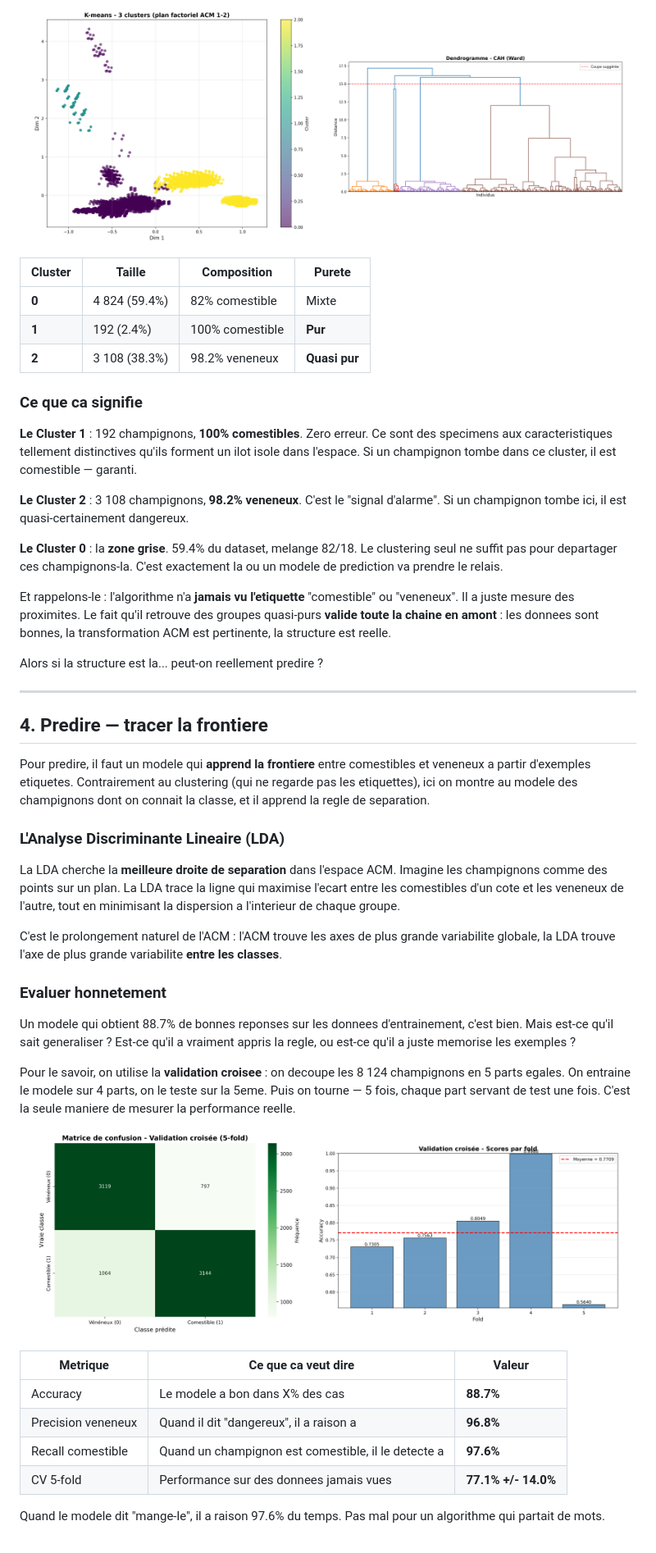
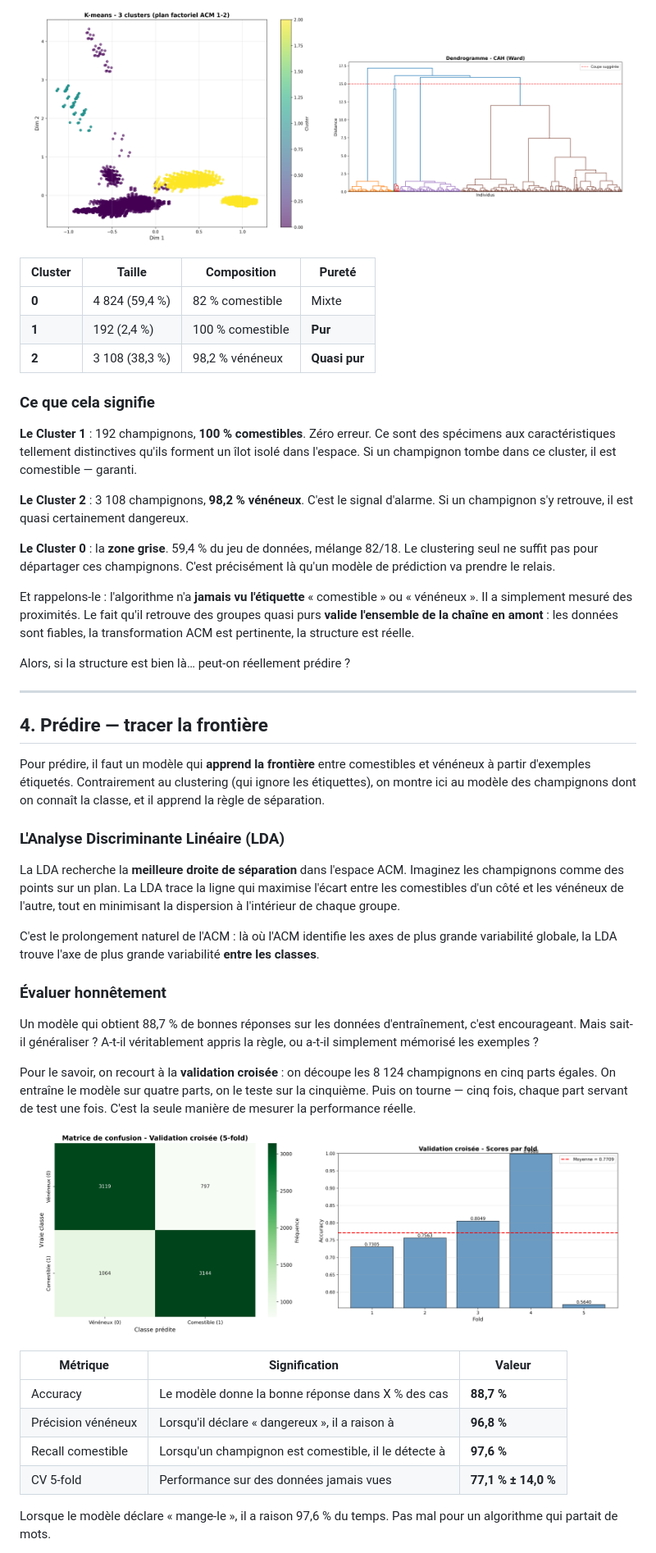
Before and after one commit to Pchambet/mushroom-project, a Markdown page: README.md, the part around one of its changes. Shown at 82% size. Rendered like a GitHub page.

```diff
--- a/README.md
+++ b/README.md
@@ -127,52 +127,52 @@ Les deux convergent vers **3 groupes naturels** :
 </p>
 
-| Cluster | Taille | Composition | Purete |
+| Cluster | Taille | Composition | Pureté |
 |---|---|---|---|
-| **0** | 4 824 (59.4%) | 82% comestible | Mixte |
-| **1** | 192 (2.4%) | 100% comestible | **Pur** |
-| **2** | 3 108 (38.3%) | 98.2% veneneux | **Quasi pur** |
+| **0** | 4 824 (59,4 %) | 82 % comestible | Mixte |
+| **1** | 192 (2,4 %) | 100 % comestible | **Pur** |
+| **2** | 3 108 (38,3 %) | 98,2 % vénéneux | **Quasi pur** |
 
-### Ce que ca signifie
+### Ce que cela signifie
 
-**Le Cluster 1** : 192 champignons, **100% comestibles**. Zero erreur. Ce sont des specimens aux caracteristiques tellement distinctives qu'ils forment un ilot isole dans l'espace. Si un champignon tombe dans ce cluster, il est comestible — garanti.
+**Le Cluster 1** : 192 champignons, **100 % comestibles**. Zéro erreur. Ce sont des spécimens aux caractéristiques tellement distinctives qu'ils forment un îlot isolé dans l'espace. Si un champignon tombe dans ce cluster, il est comestible — garanti.
 
-**Le Cluster 2** : 3 108 champignons, **98.2% veneneux**. C'est le "signal d'alarme". Si un champignon tombe ici, il est quasi-certainement dangereux.
+**Le Cluster 2** : 3 108 champignons, **98,2 % vénéneux**. C'est le signal d'alarme. Si un champignon s'y retrouve, il est quasi certainement dangereux.
 
-**Le Cluster 0** : la **zone grise**. 59.4% du dataset, melange 82/18. Le clustering seul ne suffit pas pour departager ces champignons-la. C'est exactement la ou un modele de prediction va prendre le relais.
+**Le Cluster 0** : la **zone grise**. 59,4 % du jeu de données, mélange 82/18. Le clustering seul ne suffit pas pour départager ces champignons. C'est précisément là qu'un modèle de prédiction va prendre le relais.
 
-Et rappelons-le : l'algorithme n'a **jamais vu l'etiquette** "comestible" ou "veneneux". Il a juste mesure des proximites. Le fait qu'il retrouve des groupes quasi-purs **valide toute la chaine en amont** : les donnees sont bonnes, la transformation ACM est pertinente, la structure est reelle.
+Et rappelons-le : l'algorithme n'a **jamais vu l'étiquette** « comestible » ou « vénéneux ». Il a simplement mesuré des proximités. Le fait qu'il retrouve des groupes quasi purs **valide l'ensemble de la chaîne en amont** : les données sont fiables, la transformation ACM est pertinente, la structure est réelle.
 
-Alors si la structure est la... peut-on reellement predire ?
+Alors, si la structure est bien là… peut-on réellement prédire ?
 
 ---
 
-## 4. Predire — tracer la frontiere
+## 4. Prédire — tracer la frontière
 
-Pour predire, il faut un modele qui **apprend la frontiere** entre comestibles et veneneux a partir d'exemples etiquetes. Contrairement au clustering (qui ne regarde pas les etiquettes), ici on montre au modele des champignons dont on connait la classe, et il apprend la regle de separation.
+Pour prédire, il faut un modèle qui **apprend la frontière** entre comestibles et vénéneux à partir d'exemples étiquetés. Contrairement au clustering (qui ignore les étiquettes), on montre ici au modèle des champignons dont on connaît la classe, et il apprend la règle de séparation.
 
-### L'Analyse Discriminante Lineaire (LDA)
+### L'Analyse Discriminante Linéaire (LDA)
 
-La LDA cherche la **meilleure droite de separation** dans l'espace ACM. Imagine les champignons comme des points sur un plan. La LDA trace la ligne qui maximise l'ecart entre les comestibles d'un cote et les veneneux de l'autre, tout en minimisant la dispersion a l'interieur de chaque groupe.
+La LDA recherche la **meilleure droite de séparation** dans l'espace ACM. Imaginez les champignons comme des points sur un plan. La LDA trace la ligne qui maximise l'écart entre les comestibles d'un côté et les vénéneux de l'autre, tout en minimisant la dispersion à l'intérieur de chaque groupe.
 
-C'est le prolongement naturel de l'ACM : l'ACM trouve les axes de plus grande variabilite globale, la LDA trouve l'axe de plus grande variabilite **entre les classes**.
+C'est le prolongement naturel de l'ACM : là où l'ACM identifie les axes de plus grande variabilité globale, la LDA trouve l'axe de plus grande variabilité **entre les classes**.
 
-### Evaluer honnetement
+### Évaluer honnêtement
 
-Un modele qui obtient 88.7% de bonnes reponses sur les donnees d'entrainement, c'est bien. Mais est-ce qu'il sait generaliser ? Est-ce qu'il a vraiment appris la regle, ou est-ce qu'il a juste memorise les exemples ?
+Un modèle qui obtient 88,7 % de bonnes réponses sur les données d'entraînement, c'est encourageant. Mais sait-il généraliser ? A-t-il véritablement appris la règle, ou a-t-il simplement mémorisé les exemples ?
 
-Pour le savoir, on utilise la **validation croisee** : on decoupe les 8 124 champignons en 5 parts egales. On entraine le modele sur 4 parts, on le teste sur la 5eme. Puis on tourne — 5 fois, chaque part servant de test une fois. C'est la seule maniere de mesurer la performance reelle.
+Pour le savoir, on recourt à la **validation croisée** : on découpe les 8 124 champignons en cinq parts égales. On entraîne le modèle sur quatre parts, on le teste sur la cinquième. Puis on tourne — cinq fois, chaque part servant de test une fois. C'est la seule manière de mesurer la performance réelle.
 
 <p align="center">
   <img src="reports/figures/da_confusion_cv.png" width="45%" alt="Matrice de confusion">
   <img src="reports/figures/da_cv_scores.png" width="50%" alt="Scores par fold">
 </p>
 
-| Metrique | Ce que ca veut dire | Valeur |
+| Métrique | Signification | Valeur |
 |---|---|---|
-| Accuracy | Le modele a bon dans X% des cas | **88.7%** |
-| Precision veneneux | Quand il dit "dangereux", il a raison a | **96.8%** |
-| Recall comestible | Quand un champignon est comestible, il le detecte a | **97.6%** |
-| CV 5-fold | Performance sur des donnees jamais vues | **77.1% +/- 14.0%** |
+| Accuracy | Le modèle donne la bonne réponse dans X % des cas | **88,7 %** |
+| Précision vénéneux | Lorsqu'il déclare « dangereux », il a raison à | **96,8 %** |
+| Recall comestible | Lorsqu'un champignon est comestible, il le détecte à | **97,6 %** |
+| CV 5-fold | Performance sur des données jamais vues | **77,1 % ± 14,0 %** |
 
-Quand le modele dit "mange-le", il a raison 97.6% du temps. Pas mal pour un algorithme qui partait de mots.
+Lorsque le modèle déclare « mange-le », il a raison 97,6 % du temps. Pas mal pour un algorithme qui partait de mots.
 
```
Also changed, not shown: other parts of README.md (+86 -86 lines).
